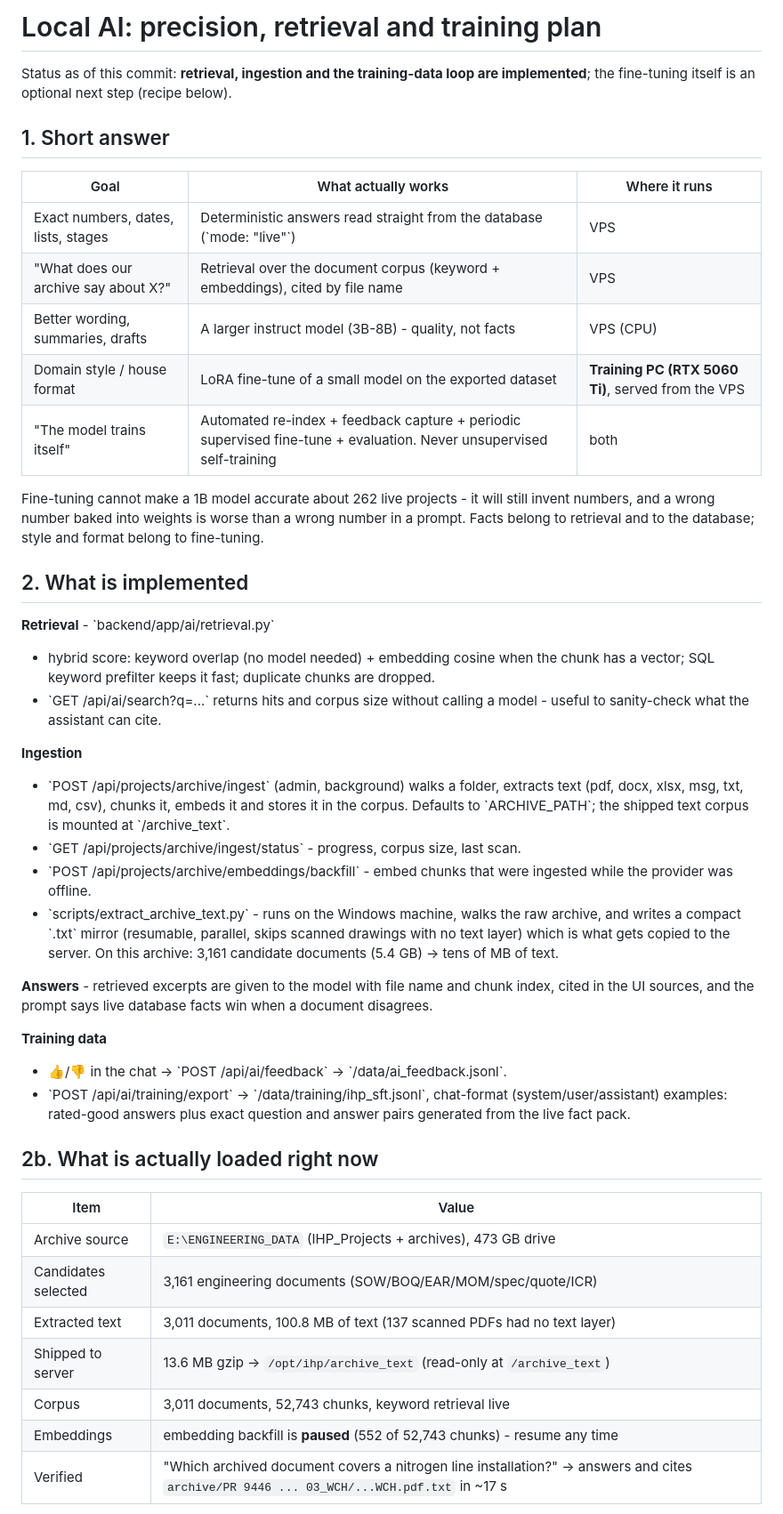
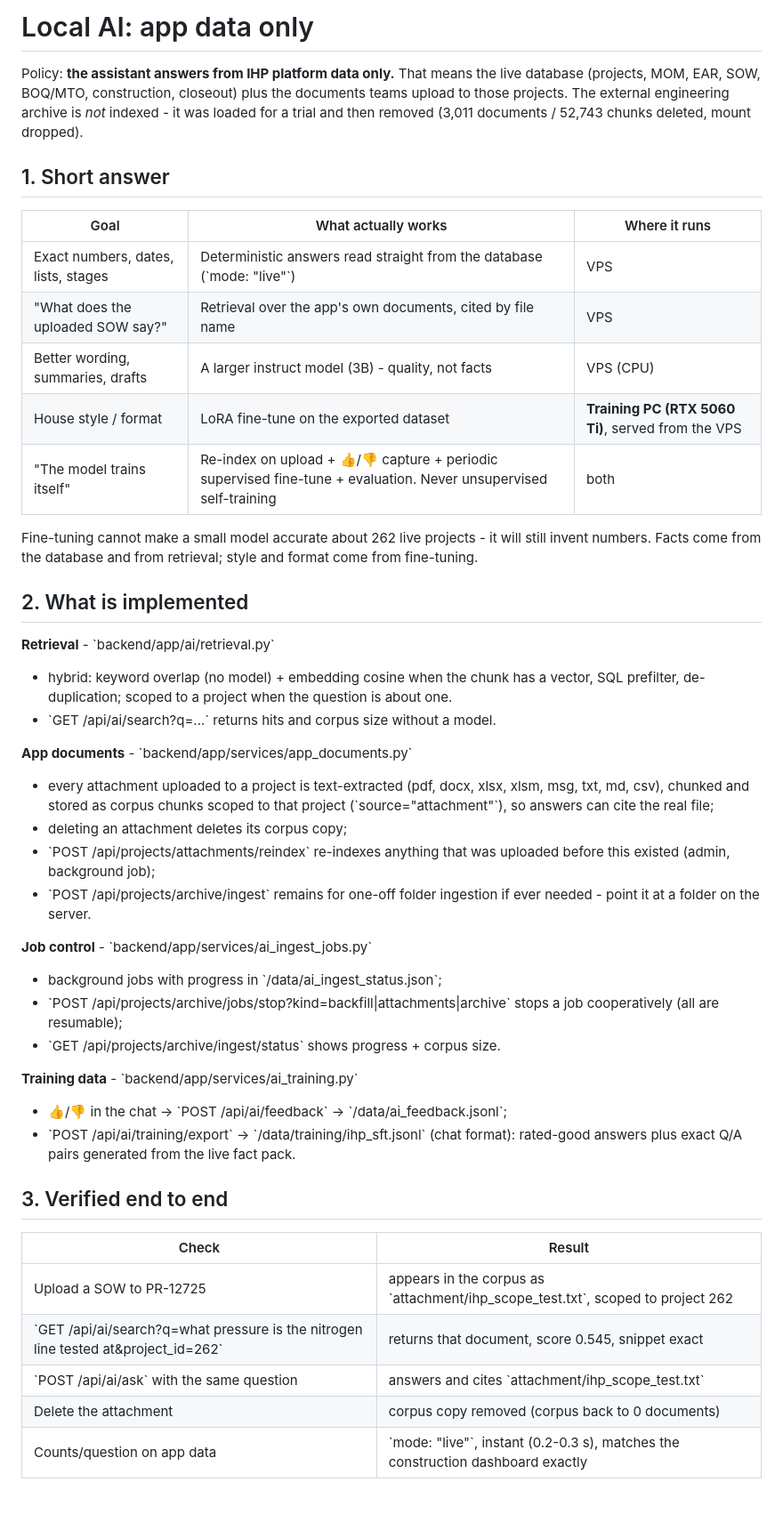
Before and after one commit to mdshariaralmamun/IHP-Dashboard, a Markdown page: docs/AI_LOCAL_MODEL_PLAN.md, the part around one of its changes. Shown at 89% size. Rendered like a GitHub page.

Commit message:
Rewrite the AI plan for the app-data-only policy with the verified results

```diff
--- a/docs/AI_LOCAL_MODEL_PLAN.md
+++ b/docs/AI_LOCAL_MODEL_PLAN.md
@@ -1,64 +1,62 @@
-# Local AI: precision, retrieval and training plan
+# Local AI: app data only
 
-Status as of this commit: **retrieval, ingestion and the training-data loop are
-implemented**; the fine-tuning itself is an optional next step (recipe below).
+Policy: **the assistant answers from IHP platform data only.** That means the
+live database (projects, MOM, EAR, SOW, BOQ/MTO, construction, closeout) plus
+the documents teams upload to those projects. The external engineering archive
+is *not* indexed - it was loaded for a trial and then removed (3,011 documents /
+52,743 chunks deleted, mount dropped).
 
 ## 1. Short answer
 
 | Goal | What actually works | Where it runs |
 | --- | --- | --- |
 | Exact numbers, dates, lists, stages | Deterministic answers read straight from the database (\`mode: "live"\`) | VPS |
-| "What does our archive say about X?" | Retrieval over the document corpus (keyword + embeddings), cited by file name | VPS |
-| Better wording, summaries, drafts | A larger instruct model (3B-8B) - quality, not facts | VPS (CPU) |
-| Domain style / house format | LoRA fine-tune of a small model on the exported dataset | **Training PC (RTX 5060 Ti)**, served from the VPS |
-| "The model trains itself" | Automated re-index + feedback capture + periodic supervised fine-tune + evaluation. Never unsupervised self-training | both |
+| "What does the uploaded SOW say?" | Retrieval over the app's own documents, cited by file name | VPS |
+| Better wording, summaries, drafts | A larger instruct model (3B) - quality, not facts | VPS (CPU) |
+| House style / format | LoRA fine-tune on the exported dataset | **Training PC (RTX 5060 Ti)**, served from the VPS |
+| "The model trains itself" | Re-index on upload + 👍/👎 capture + periodic supervised fine-tune + evaluation. Never unsupervised self-training | both |
 
-Fine-tuning cannot make a 1B model accurate about 262 live projects - it will
-still invent numbers, and a wrong number baked into weights is worse than a
-wrong number in a prompt. Facts belong to retrieval and to the database; style
-and format belong to fine-tuning.
+Fine-tuning cannot make a small model accurate about 262 live projects - it will
+still invent numbers. Facts come from the database and from retrieval; style and
+format come from fine-tuning.
 
 ## 2. What is implemented
 
 **Retrieval** - \`backend/app/ai/retrieval.py\`
-* hybrid score: keyword overlap (no model needed) + embedding cosine when the
-  chunk has a vector; SQL keyword prefilter keeps it fast; duplicate chunks are
-  dropped.
-* \`GET /api/ai/search?q=...\` returns hits and corpus size without calling a
-  model - useful to sanity-check what the assistant can cite.
+* hybrid: keyword overlap (no model) + embedding cosine when the chunk has a
+  vector, SQL prefilter, de-duplication; scoped to a project when the question
+  is about one.
+* \`GET /api/ai/search?q=...\` returns hits and corpus size without a model.
 
-**Ingestion**
-* \`POST /api/projects/archive/ingest\` (admin, background) walks a folder,
-  extracts text (pdf, docx, xlsx, msg, txt, md, csv), chunks it, embeds it and
-  stores it in the corpus. Defaults to \`ARCHIVE_PATH\`; the shipped text corpus
-  is mounted at \`/archive_text\`.
-* \`GET /api/projects/archive/ingest/status\` - progress, corpus size, last scan.
-* \`POST /api/projects/archive/embeddings/backfill\` - embed chunks that were
-  ingested while the provider was offline.
-* \`scripts/extract_archive_text.py\` - runs on the Windows machine, walks the
-  raw archive, and writes a compact \`.txt\` mirror (resumable, parallel, skips
-  scanned drawings with no text layer) which is what gets copied to the server.
-  On this archive: 3,161 candidate documents (5.4 GB) -> tens of MB of text.
+**App documents** - \`backend/app/services/app_documents.py\`
+* every attachment uploaded to a project is text-extracted (pdf, docx, xlsx,
+  xlsm, msg, txt, md, csv), chunked and stored as corpus chunks scoped to that
+  project (\`source="attachment"\`), so answers can cite the real file;
+* deleting an attachment deletes its corpus copy;
+* \`POST /api/projects/attachments/reindex\` re-indexes anything that was
+  uploaded before this existed (admin, background job);
+* \`POST /api/projects/archive/ingest\` remains for one-off folder ingestion if
+  ever needed - point it at a folder on the server.
 
-**Answers** - retrieved excerpts are given to the model with file name and chunk
-index, cited in the UI sources, and the prompt says live database facts win when
-a document disagrees.
+**Job control** - \`backend/app/services/ai_ingest_jobs.py\`
+* background jobs with progress in \`/data/ai_ingest_status.json\`;
+* \`POST /api/projects/archive/jobs/stop?kind=backfill|attachments|archive\`
+  stops a job cooperatively (all are resumable);
+* \`GET /api/projects/archive/ingest/status\` shows progress + corpus size.
 
-**Training data**
-* 👍/👎 in the chat -> \`POST /api/ai/feedback\` -> \`/data/ai_feedback.jsonl\`.
-* \`POST /api/ai/training/export\` -> \`/data/training/ihp_sft.jsonl\`, chat-format
-  (system/user/assistant) examples: rated-good answers plus exact question and
-  answer pairs generated from the live fact pack.
+**Training data** - \`backend/app/services/ai_training.py\`
+* 👍/👎 in the chat -> \`POST /api/ai/feedback\` -> \`/data/ai_feedback.jsonl\`;
+* \`POST /api/ai/training/export\` -> \`/data/training/ihp_sft.jsonl\`
+  (chat format): rated-good answers plus exact Q/A pairs generated from the
+  live fact pack.
 
-## 2b. What is actually loaded right now
+## 3. Verified end to end
 
-| Item | Value |
+| Check | Result |
 | --- | --- |
-| Archive source | `E:\ENGINEERING_DATA` (IHP_Projects + archives), 473 GB drive |
-| Candidates selected | 3,161 engineering documents (SOW/BOQ/EAR/MOM/spec/quote/ICR) |
-| Extracted text | 3,011 documents, 100.8 MB of text (137 scanned PDFs had no text layer) |
-| Shipped to server | 13.6 MB gzip -> `/opt/ihp/archive_text` (read-only at `/archive_text`) |
-| Corpus | 3,011 documents, 52,743 chunks, keyword retrieval live |
-| Embeddings | embedding backfill is **paused** (552 of 52,743 chunks) - resume any time |
-| Verified | "Which archived document covers a nitrogen line installation?" -> answers and cites `archive/PR 9446 ... 03_WCH/...WCH.pdf.txt` in ~17 s |
+| Upload a SOW to PR-12725 | appears in the corpus as \`attachment/ihp_scope_test.txt\`, scoped to project 262 |
+| \`GET /api/ai/search?q=what pressure is the nitrogen line tested at&project_id=262\` | returns that document, score 0.545, snippet exact |
+| \`POST /api/ai/ask\` with the same question | answers and cites \`attachment/ihp_scope_test.txt\` |
+| Delete the attachment | corpus copy removed (corpus back to 0 documents) |
+| Counts/question on app data | \`mode: "live"\`, instant (0.2-0.3 s), matches the construction dashboard exactly |
 
```
Also changed, not shown: other parts of docs/AI_LOCAL_MODEL_PLAN.md (+38 -84 lines).
